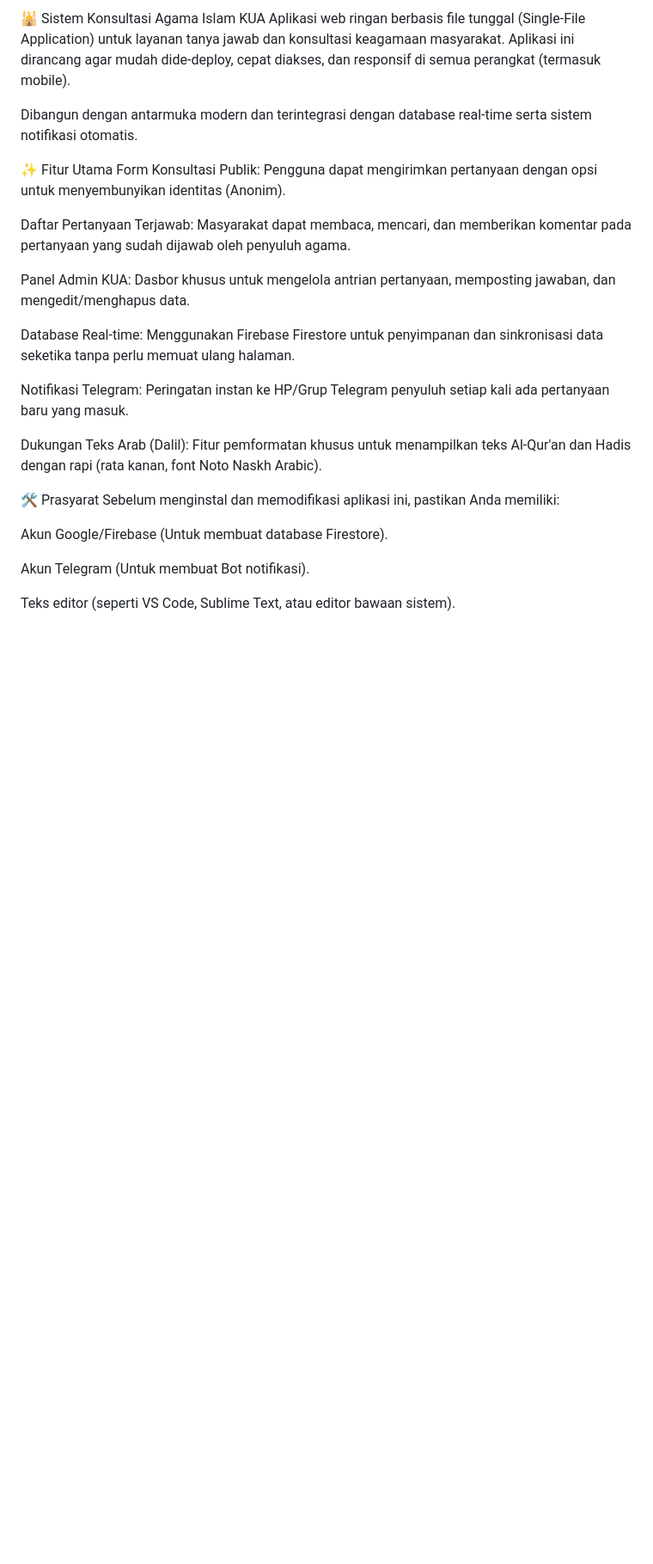
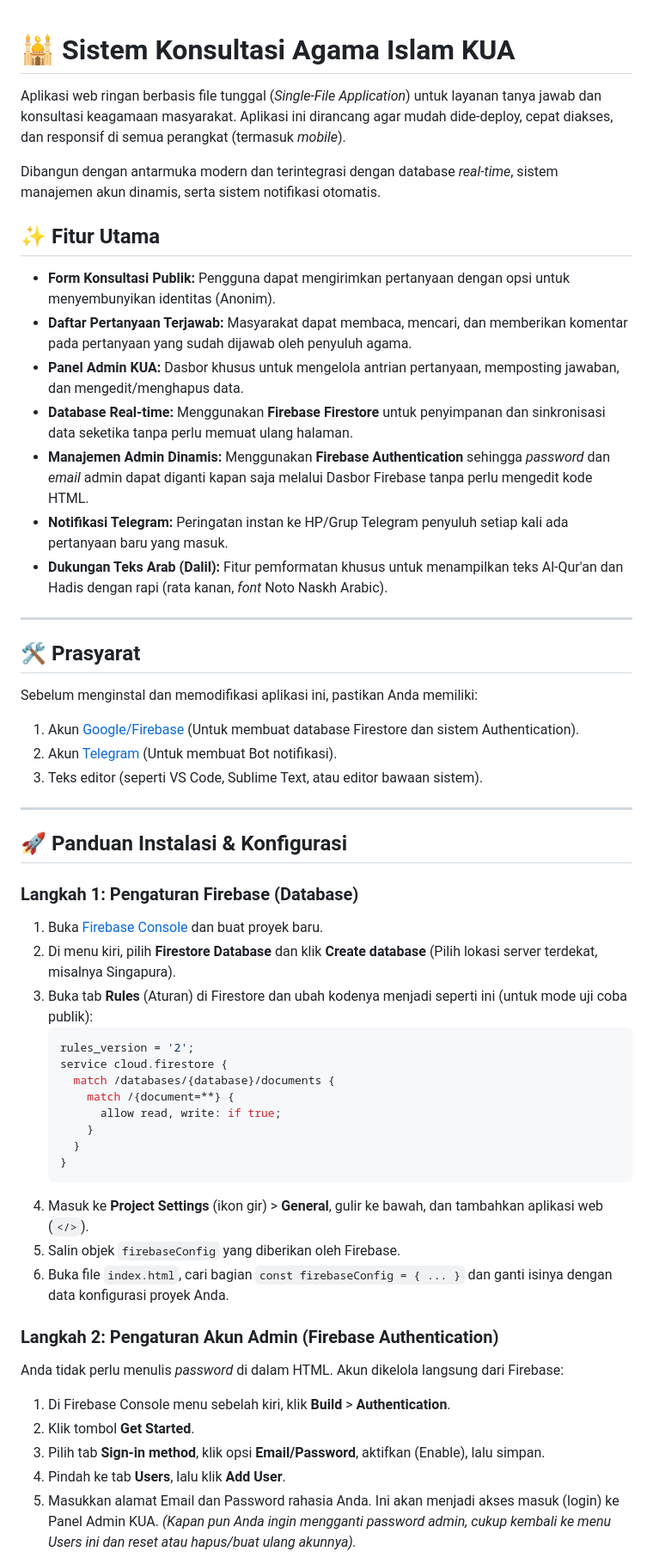
Before and after one commit to zulamrifi/konsultasi-kuasekongkang, a Markdown page: Panduan Instalasi.md, the part around one of its changes. Shown at 86% size. GitHub-like rendering; blank space fills up the shorter version.

````diff
--- a/Panduan Instalasi.md
+++ b/Panduan Instalasi.md
@@ -1,27 +1,56 @@
-🕌 Sistem Konsultasi Agama Islam KUA
-Aplikasi web ringan berbasis file tunggal (Single-File Application) untuk layanan tanya jawab dan konsultasi keagamaan masyarakat. Aplikasi ini dirancang agar mudah dide-deploy, cepat diakses, dan responsif di semua perangkat (termasuk mobile).
 
-Dibangun dengan antarmuka modern dan terintegrasi dengan database real-time serta sistem notifikasi otomatis.
 
-✨ Fitur Utama
-Form Konsultasi Publik: Pengguna dapat mengirimkan pertanyaan dengan opsi untuk menyembunyikan identitas (Anonim).
+# 🕌 Sistem Konsultasi Agama Islam KUA
 
-Daftar Pertanyaan Terjawab: Masyarakat dapat membaca, mencari, dan memberikan komentar pada pertanyaan yang sudah dijawab oleh penyuluh agama.
+Aplikasi web ringan berbasis file tunggal (*Single-File Application*) untuk layanan tanya jawab dan konsultasi keagamaan masyarakat. Aplikasi ini dirancang agar mudah dide-deploy, cepat diakses, dan responsif di semua perangkat (termasuk *mobile*).
 
-Panel Admin KUA: Dasbor khusus untuk mengelola antrian pertanyaan, memposting jawaban, dan mengedit/menghapus data.
+Dibangun dengan antarmuka modern dan terintegrasi dengan database *real-time*, sistem manajemen akun dinamis, serta sistem notifikasi otomatis.
 
-Database Real-time: Menggunakan Firebase Firestore untuk penyimpanan dan sinkronisasi data seketika tanpa perlu memuat ulang halaman.
+## ✨ Fitur Utama
+* **Form Konsultasi Publik:** Pengguna dapat mengirimkan pertanyaan dengan opsi untuk menyembunyikan identitas (Anonim).
+* **Daftar Pertanyaan Terjawab:** Masyarakat dapat membaca, mencari, dan memberikan komentar pada pertanyaan yang sudah dijawab oleh penyuluh agama.
+* **Panel Admin KUA:** Dasbor khusus untuk mengelola antrian pertanyaan, memposting jawaban, dan mengedit/menghapus data.
+* **Database Real-time:** Menggunakan **Firebase Firestore** untuk penyimpanan dan sinkronisasi data seketika tanpa perlu memuat ulang halaman.
+* **Manajemen Admin Dinamis:** Menggunakan **Firebase Authentication** sehingga *password* dan *email* admin dapat diganti kapan saja melalui Dasbor Firebase tanpa perlu mengedit kode HTML.
+* **Notifikasi Telegram:** Peringatan instan ke HP/Grup Telegram penyuluh setiap kali ada pertanyaan baru yang masuk.
+* **Dukungan Teks Arab (Dalil):** Fitur pemformatan khusus untuk menampilkan teks Al-Qur'an dan Hadis dengan rapi (rata kanan, *font* Noto Naskh Arabic).
 
-Notifikasi Telegram: Peringatan instan ke HP/Grup Telegram penyuluh setiap kali ada pertanyaan baru yang masuk.
+---
 
-Dukungan Teks Arab (Dalil): Fitur pemformatan khusus untuk menampilkan teks Al-Qur'an dan Hadis dengan rapi (rata kanan, font Noto Naskh Arabic).
+## 🛠️ Prasyarat
+Sebelum menginstal dan memodifikasi aplikasi ini, pastikan Anda memiliki:
+1. Akun [Google/Firebase](https://firebase.google.com/) (Untuk membuat database Firestore dan sistem Authentication).
+2. Akun [Telegram](https://web.telegram.org/) (Untuk membuat Bot notifikasi).
+3. Teks editor (seperti VS Code, Sublime Text, atau editor bawaan sistem).
 
-🛠️ Prasyarat
-Sebelum menginstal dan memodifikasi aplikasi ini, pastikan Anda memiliki:
+---
 
-Akun Google/Firebase (Untuk membuat database Firestore).
+## 🚀 Panduan Instalasi & Konfigurasi
 
-Akun Telegram (Untuk membuat Bot notifikasi).
+### Langkah 1: Pengaturan Firebase (Database)
+1. Buka [Firebase Console](https://console.firebase.google.com/) dan buat proyek baru.
+2. Di menu kiri, pilih **Firestore Database** dan klik **Create database** (Pilih lokasi server terdekat, misalnya Singapura).
+3. Buka tab **Rules** (Aturan) di Firestore dan ubah kodenya menjadi seperti ini (untuk mode uji coba publik):
+   ```javascript
+   rules_version = '2';
+   service cloud.firestore {
+     match /databases/{database}/documents {
+       match /{document=**} {
+         allow read, write: if true;
+       }
+     }
+   }
+   ```
+4. Masuk ke **Project Settings** (ikon gir) > **General**, gulir ke bawah, dan tambahkan aplikasi web (`</>`).
+5. Salin objek `firebaseConfig` yang diberikan oleh Firebase.
+6. Buka file `index.html`, cari bagian `const firebaseConfig = { ... }` dan ganti isinya dengan data konfigurasi proyek Anda.
 
-Teks editor (seperti VS Code, Sublime Text, atau editor bawaan sistem).
+### Langkah 2: Pengaturan Akun Admin (Firebase Authentication)
+Anda tidak perlu menulis *password* di dalam HTML. Akun dikelola langsung dari Firebase:
+1. Di Firebase Console menu sebelah kiri, klik **Build** > **Authentication**.
+2. Klik tombol **Get Started**.
+3. Pilih tab **Sign-in method**, klik opsi **Email/Password**, aktifkan (Enable), lalu simpan.
+4. Pindah ke tab **Users**, lalu klik **Add User**.
+5. Masukkan alamat Email dan Password rahasia Anda. Ini akan menjadi akses masuk (login) ke Panel Admin KUA.
+*(Kapan pun Anda ingin mengganti password admin, cukup kembali ke menu Users ini dan reset atau hapus/buat ulang akunnya).*
 
````
Also changed, not shown: other parts of Panduan Instalasi.md (+25 -67 lines).
